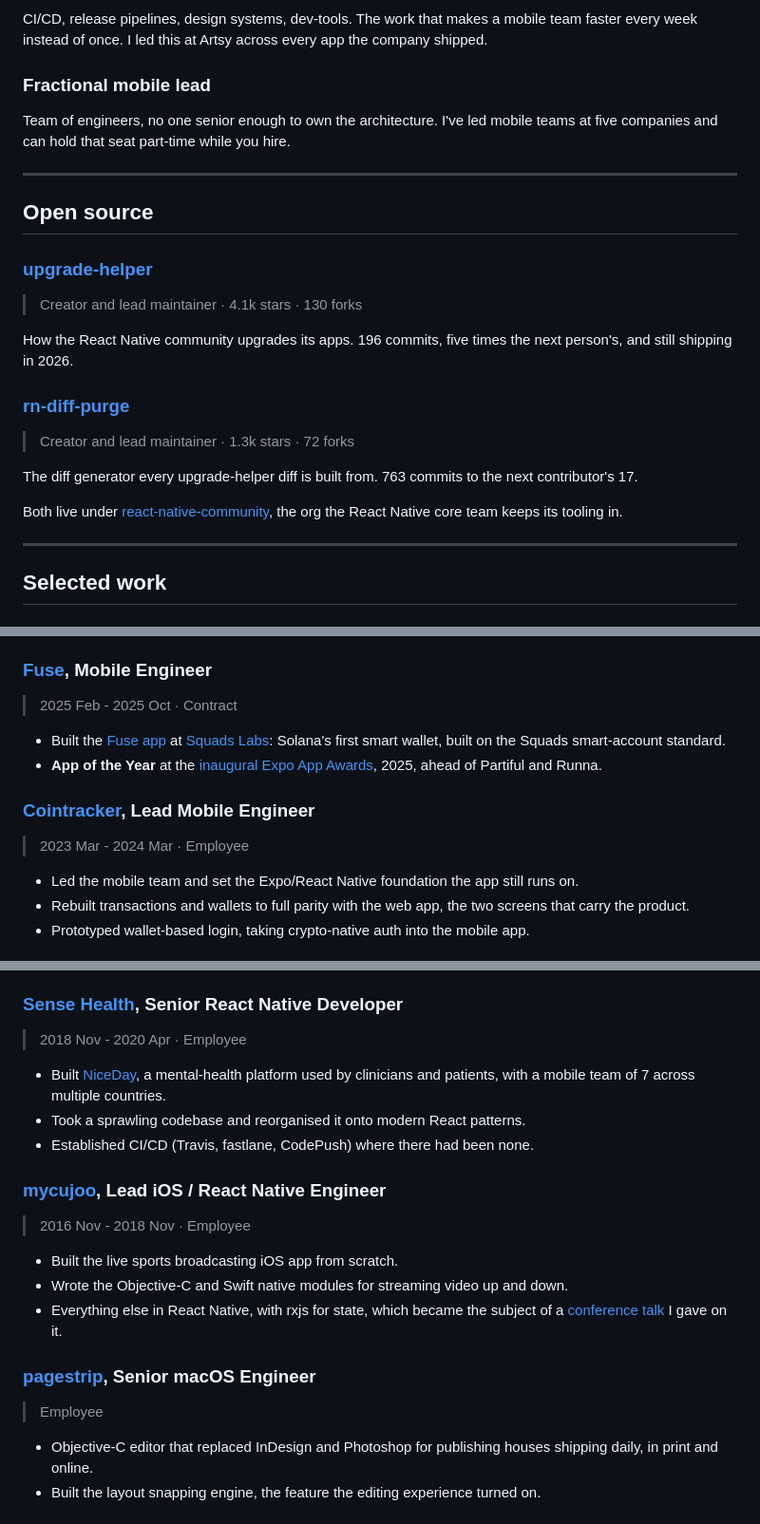
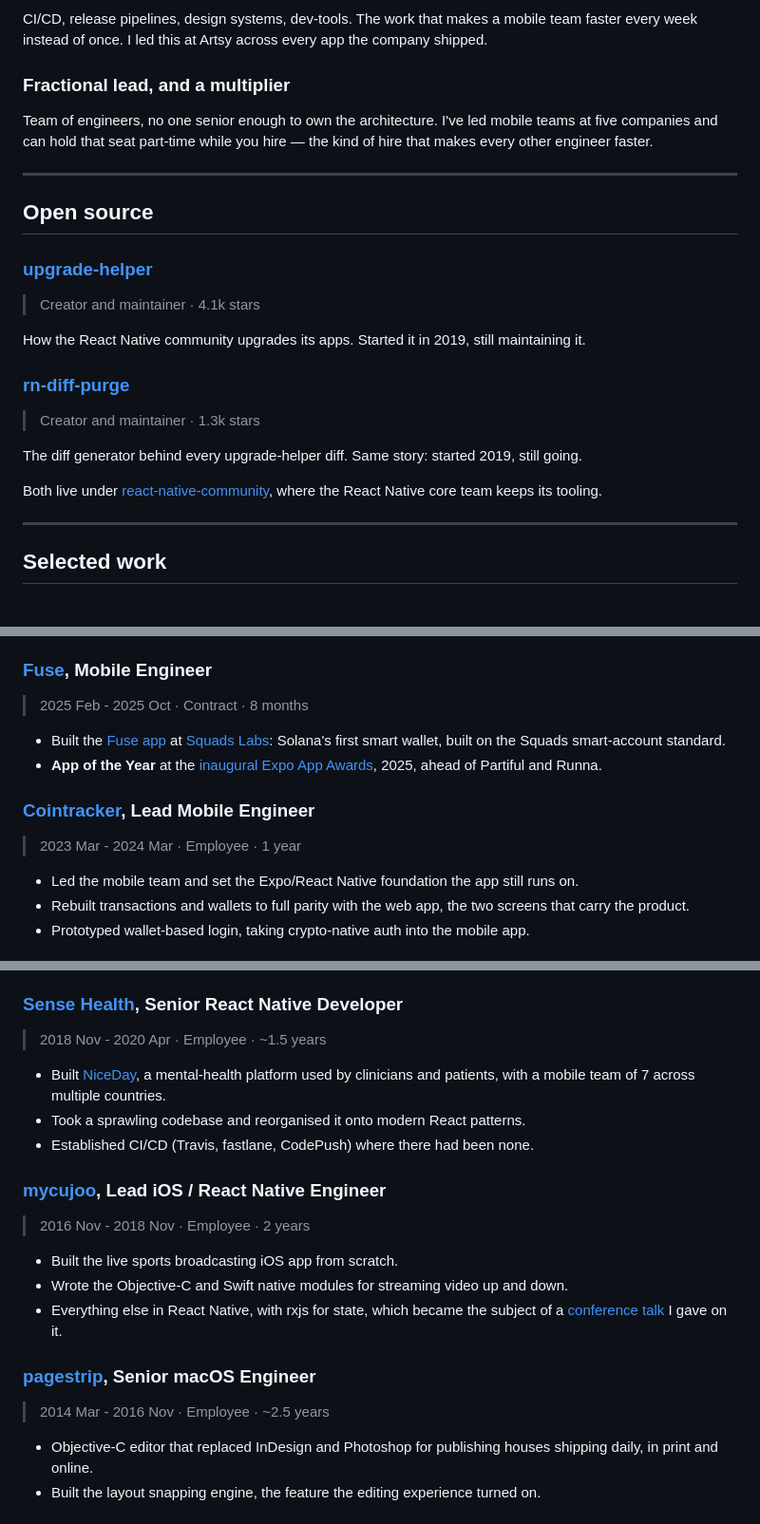
Before and after one commit to pvinis/cv, a Markdown page: cv.md, 3 parts joined by grey strips. Shown at 95% size. GitHub-like rendering.

Commit message:
Remove fill placeholders, add dates and durations
Strips the seven ‹fill: ...› markers from #40 so `bun run
pdf:strict` succeeds; they were being rendered highlighted into
the PDF otherwise. Each is tracked in #44-#50.

Dates pagestrip at 2014 Mar - 2016 Nov, running right up to
mycujoo, which closes #50. Adds a duration to every completed
role, matching the "~3 years" Artsy already carried. The two
current roles deliberately have none.

Also reapplies two changes that were lost when #42 was merged
before the last force-push landed: the open source section no
longer compares commit counts against other contributors, and
"Fractional mobile lead" becomes "Fractional lead, and a
multiplier".

Co-Authored-By: Claude Opus 5 (1M context) <noreply@anthropic.com>
Claude-Session: https://claude.ai/code/session_01KZ5Ut54GxBCyECt9xv5sJ8

```diff
--- a/cv.md
+++ b/cv.md
@@ -42,29 +42,28 @@ app can ship a feature at all.
 CI/CD, release pipelines, design systems, dev-tools. The work that makes a mobile team faster
 every week instead of once. I led this at Artsy across every app the company shipped.
 
-### Fractional mobile lead
+### Fractional lead, and a multiplier
 
 Team of engineers, no one senior enough to own the architecture. I've led mobile teams at five
-companies and can hold that seat part-time while you hire.
+companies and can hold that seat part-time while you hire — the kind of hire that makes every
+other engineer faster.
 
 ---
 
 ## Open source
 
 ### [upgrade-helper](https://react-native-community.github.io/upgrade-helper)
-> Creator and lead maintainer · 4.1k stars · 130 forks
+> Creator and maintainer · 4.1k stars
 
-How the React Native community upgrades its apps. 196 commits, five times the next person's,
-and still shipping in 2026.
+How the React Native community upgrades its apps. Started it in 2019, still maintaining it.
 
 ### [rn-diff-purge](https://github.com/react-native-community/rn-diff-purge)
-> Creator and lead maintainer · 1.3k stars · 72 forks
+> Creator and maintainer · 1.3k stars
 
-The diff generator every upgrade-helper diff is built from. 763 commits to the next
-contributor's 17.
+The diff generator behind every upgrade-helper diff. Same story: started 2019, still going.
 
-Both live under [react-native-community](https://github.com/react-native-community), the org the
-React Native core team keeps its tooling in.
+Both live under [react-native-community](https://github.com/react-native-community), where the
+React Native core team keeps its tooling.
 
 ---
 
@@ -87,7 +86,7 @@ React Native core team keeps its tooling in.
   sells from.
 
 ### [Fuse](https://fusewallet.com), Mobile Engineer
-> 2025 Feb - 2025 Oct · Contract
+> 2025 Feb - 2025 Oct · Contract · 8 months
 
 - Built the [Fuse app](https://apps.apple.com/us/app/fuse-solana-smart-wallet/id6470302252) at
   [Squads Labs](https://squads.xyz): Solana's first smart wallet, built on the Squads smart-account
@@ -96,7 +95,7 @@ React Native core team keeps its tooling in.
   Partiful and Runna.
 
 ### [Cointracker](https://www.cointracker.io), Lead Mobile Engineer
-> 2023 Mar - 2024 Mar · Employee
+> 2023 Mar - 2024 Mar · Employee · 1 year
 
 - Led the mobile team and set the Expo/React Native foundation the app still runs on.
 - Rebuilt transactions and wallets to full parity with the web app, the two screens that carry
@@ -113,7 +112,7 @@ React Native core team keeps its tooling in.
 - Built Artsy's NFT auction prototype and led the internal web3 group.
 
 ### [Sense Health](https://niceday.app/en/home), Senior React Native Developer
-> 2018 Nov - 2020 Apr · Employee
+> 2018 Nov - 2020 Apr · Employee · ~1.5 years
 
 - Built [NiceDay](https://niceday.app/en/home), a mental-health platform used by clinicians and
   patients, with a mobile team of 7 across multiple countries.
@@ -121,7 +120,7 @@ React Native core team keeps its tooling in.
 - Established CI/CD (Travis, fastlane, CodePush) where there had been none.
 
 ### [mycujoo](https://web.archive.org/web/20201101040713/https://mycujoo.tv/en), Lead iOS / React Native Engineer
-> 2016 Nov - 2018 Nov · Employee
+> 2016 Nov - 2018 Nov · Employee · 2 years
 
 - Built the live sports broadcasting iOS app from scratch.
 - Wrote the Objective-C and Swift native modules for streaming video up and down.
@@ -129,7 +128,7 @@ React Native core team keeps its tooling in.
   [conference talk](https://www.youtube.com/watch?v=4K3tV6vTIgc) I gave on it.
 
 ### [pagestrip](https://www.pagestrip.com/en), Senior macOS Engineer
-> Employee
+> 2014 Mar - 2016 Nov · Employee · ~2.5 years
 
 - Objective-C editor that replaced InDesign and Photoshop for publishing houses shipping
   daily, in print and online.
```
